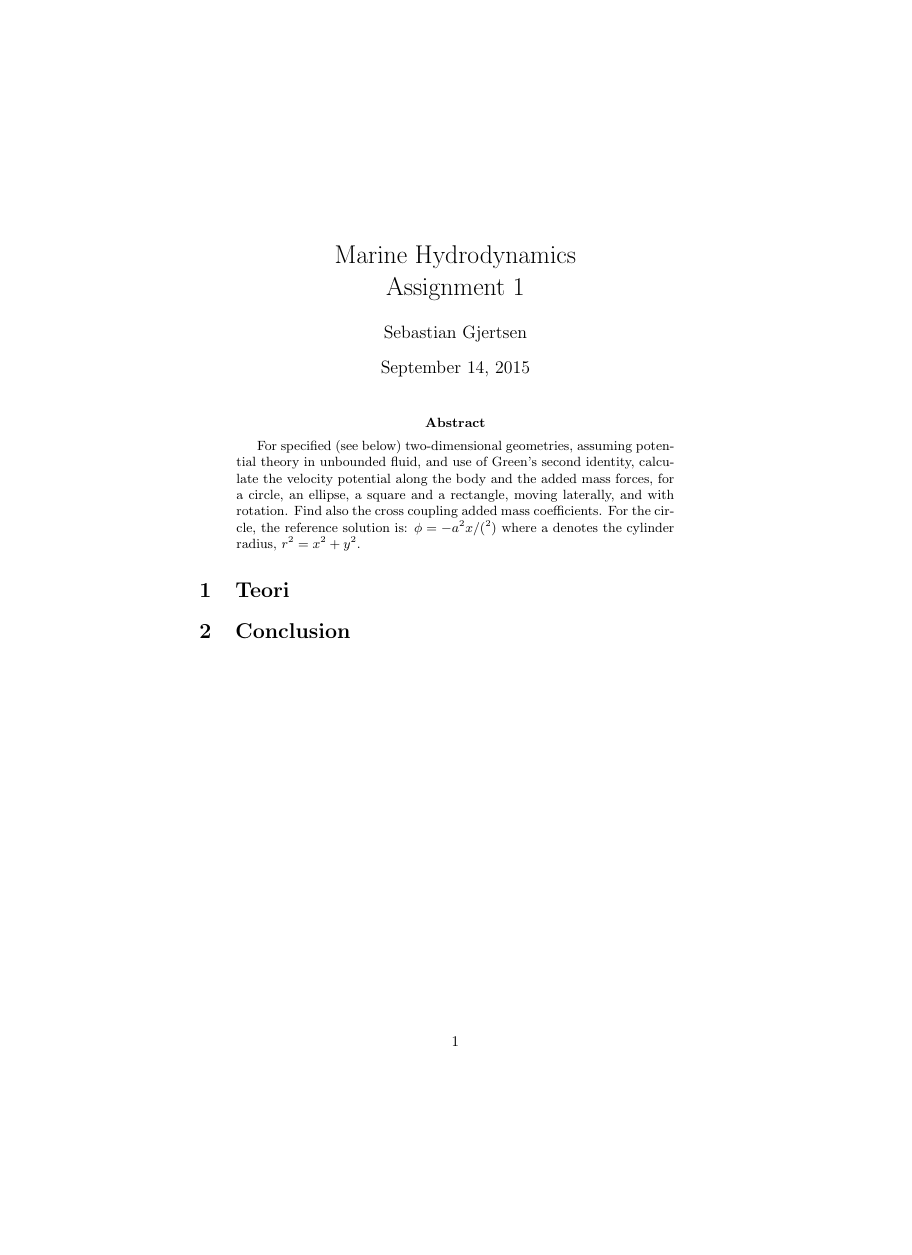
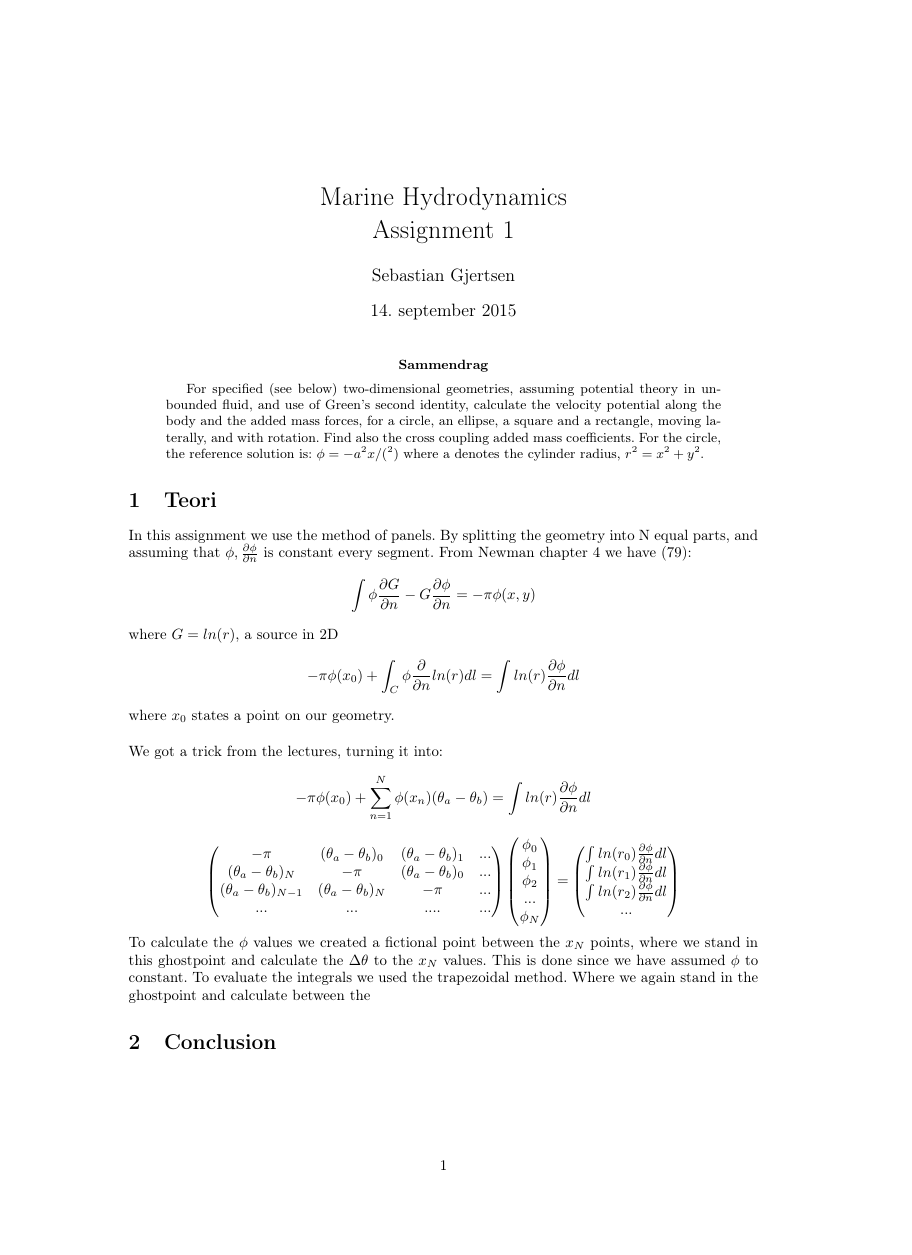
Before and after one commit to SebsterG/MarinHydro, a LaTeX paper (Oblig1.tex, which reads preamble.sty): the whole page, the shorter picture padded with empty space. Compiled offline with pdfLaTeX.

Commit message:
Done deal

```diff
--- a/Oblig1.tex
+++ b/Oblig1.tex
@@ -1,5 +1,6 @@
-\documentclass{article}
-\usepackage{graphicx}
+\documentclass[a4paper,norsk]{article}
+\usepackage{preamble}
+
 
 \begin{document}
 
@@ -14,10 +15,39 @@ For specified (see below) two-dimensional geometries, assuming potential theory
 
 
 \section{Teori}
-
-
-
-
+In this assignment we use the method of panels. By splitting the geometry into N equal parts, and assuming that $\phi , \frac{\partial \phi }{\partial n}$ is constant every segment.
+From Newman chapter 4 we have (79):
+\[   \int \phi \frac{\partial G }{\partial n} - G\frac{\partial \phi }{\partial n} = -\pi \phi(x,y) \]
+where $G = ln (r)$, a source in 2D
+$$ -\pi \phi(x_0) + \int_C \phi \frac{\partial }{\partial n} ln(r) dl = \int ln(r) \frac{\partial \phi}{\partial n} dl       $$
+where $x_0$ states a point on our geometry.\\
+\newline
+We got a trick from the lectures, turning it into:
+\[ -\pi \phi(x_0) + \sum_{n=1}^N \phi(x_n) (\theta_a - \theta_b)  = \int ln(r)\frac{\partial \phi }{\partial n} dl    \]
+$$
+\begin{pmatrix}
+  -\pi & (\theta_a - \theta_b)_0  & (\theta_a - \theta_b)_1 & ...\\
+  (\theta_a - \theta_b)_N  & -\pi & (\theta_a - \theta_b)_0  & ...\\
+  (\theta_a - \theta_b)_{N-1}  & (\theta_a - \theta_b)_N  & -\pi & ...\\
+  ... & ... & ....& ...  \\
+ \end{pmatrix}
+ \begin{pmatrix}
+\phi_0  \\
+\phi_1 \\
+\phi_2 \\
+  ...  \\
+  \phi_N
+ \end{pmatrix}
+ =
+ \begin{pmatrix}
+\int ln(r_0)\frac{\partial \phi }{\partial n} dl   \\
+\int ln(r_1)\frac{\partial \phi }{\partial n} dl  \\
+\int ln(r_2)\frac{\partial \phi }{\partial n} dl  \\
+  ...  \\
+  \end{pmatrix}
+  $$
+To calculate the $\phi$ values we created a fictional point between the $x_N$ points, where we stand in this "ghost" point and calculate the $\Delta \theta$ to the $x_N$ values. This is done since we have assumed $\phi$ to constant.
+To evaluate the integrals we used the trapezoidal method. Where we again stand in the "ghost" point and calculate between the
 
 
 
--- /dev/null
+++ b/preamble.sty
@@ -0,0 +1,100 @@
+\ProvidesPackage{preamble}
+\usepackage[utf8]{inputenc}
+\usepackage[T1]{fontenc,url}
+\usepackage{babel,textcomp}
+\usepackage{graphicx}
+\usepackage{pdfpages}
+\usepackage{fancyhdr}
+\usepackage{afterpage}
+\usepackage{amsmath}
+\usepackage{amssymb}
+\usepackage{caption}
+\usepackage{mathtools}
+\usepackage{listings}
+\usepackage{color}
+\usepackage[margin=1.2in]{geometry}
+
+%\usepackage[hidelinks]{hyperref} % make links black
+\usepackage{hyperref}
+%\hypersetup{
+  %colorlinks=false,
+  %colorlinks=true,
+  % citecolor=black,
+  % filecolor=black,
+  % linkcolor=red,
+  % urlcolor=blue,
+  % linktoc=all,
+  % linktocpage,
+%}
+
+\pagestyle{fancy}
+\fancyhead{}
+\fancyfoot{}
+\renewcommand{\headrulewidth}{0.0pt}
+\renewcommand{\footrulewidth}{0.0pt}
+\fancyhead[R]{\thepage}
+\fancyhead[L]{\emph{}}
+
+\renewcommand{\vec}[1]{\mathbf{#1}}    % vektorer i bf fremfor pil
+\let\oldhat\hat
+\renewcommand{\hat}[1]{\oldhat{\mathbf{#1}}} % enhetsvektorer i bf med hatt
+
+\definecolor{keywords}{RGB}{50,50,250}
+\definecolor{comments}{RGB}{190,70,20} % Orange
+\definecolor{red}{RGB}{160,0,0}
+\definecolor{green}{RGB}{0,150,0}
+\definecolor{grey}{RGB}{225,225,225}
+
+\lstdefinestyle{terminal}
+{
+  frame=single,
+  basicstyle=\ttfamily,%\small,
+}
+
+\lstdefinestyle{fortran}
+{
+  frame=shadowbox,
+  rulesepcolor=\color{black},
+  language=Fortran,
+  basicstyle=\ttfamily,%\small,
+  keywordstyle=\bf\color{keywords},
+  morekeywords={as,range,len,float},
+  commentstyle=\color{comments},
+  stringstyle=\color{red},
+  showstringspaces={false}
+}
+
+\lstdefinestyle{python}
+{
+  %frame=shadowbox,
+  rulesepcolor=\color{black},
+  language=Python,
+  basicstyle=\ttfamily,%\small,
+  keywordstyle=\bf\color{keywords},
+  morekeywords={as,range,len,float},
+  commentstyle=\color{comments},
+  stringstyle=\color{red},
+  showstringspaces={false}
+}
+  % numbers=left,                     # Numbered lines
+  % numbersep=5pt,                    # Dist from num to code
+  % numberstyle=\small,%\color{mygray},
+  % identifierstyle=\color{green}%,
+  % backgroundcolor=\color{},
+  % emph={MyClass,__init__},          % Custom highlighting
+  % emphstyle=\ttb\color{deepred}}    % Custom highlighting style
+
+% Custom commands
+\newcommand{\pder}[2]{\frac{\partial #1}{\partial #2}}
+\newcommand{\ppder}[2]{\frac{\partial^2 #1}{\partial^2 #2^2}}
+\newcommand{\half}{\frac{1}{2}}
+\newcommand{\intO}{\int_{\Omega}}
+\newcommand{\intdO}{\int_{\partial\Omega}}
+\newcommand{\intu}{\int^1_{-1}}
+\newcommand{\ti}[1]{\tilde{#1}}
+\newcommand{\md}{\;\mathrm{d}}
+
+\title{MEK 4420
+  \\ Mandatory Assignment}
+\date{\today}
+\author{Andreas Slyngstad}
```
Also changed, not shown: Oblig1.pdf, 5 other files.
